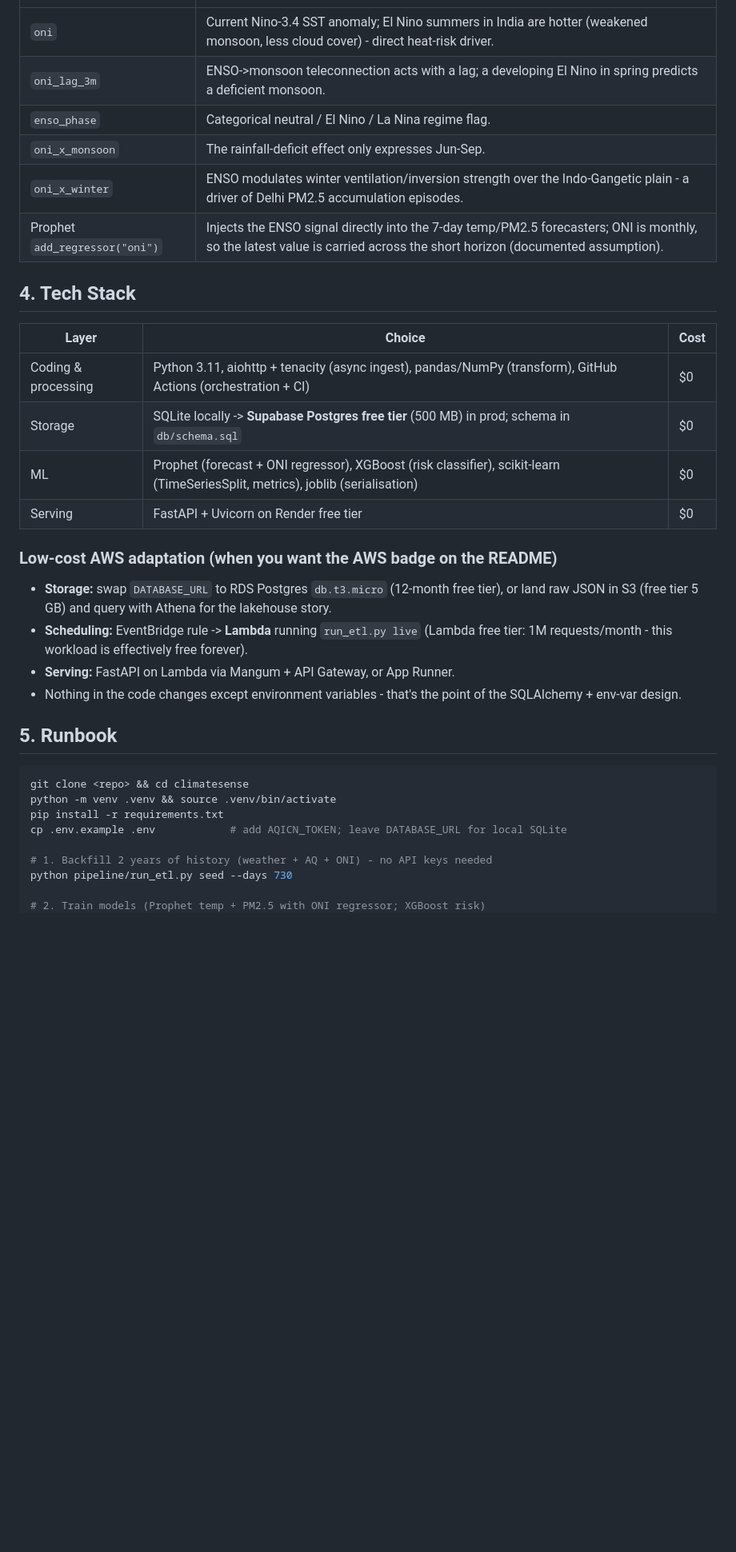
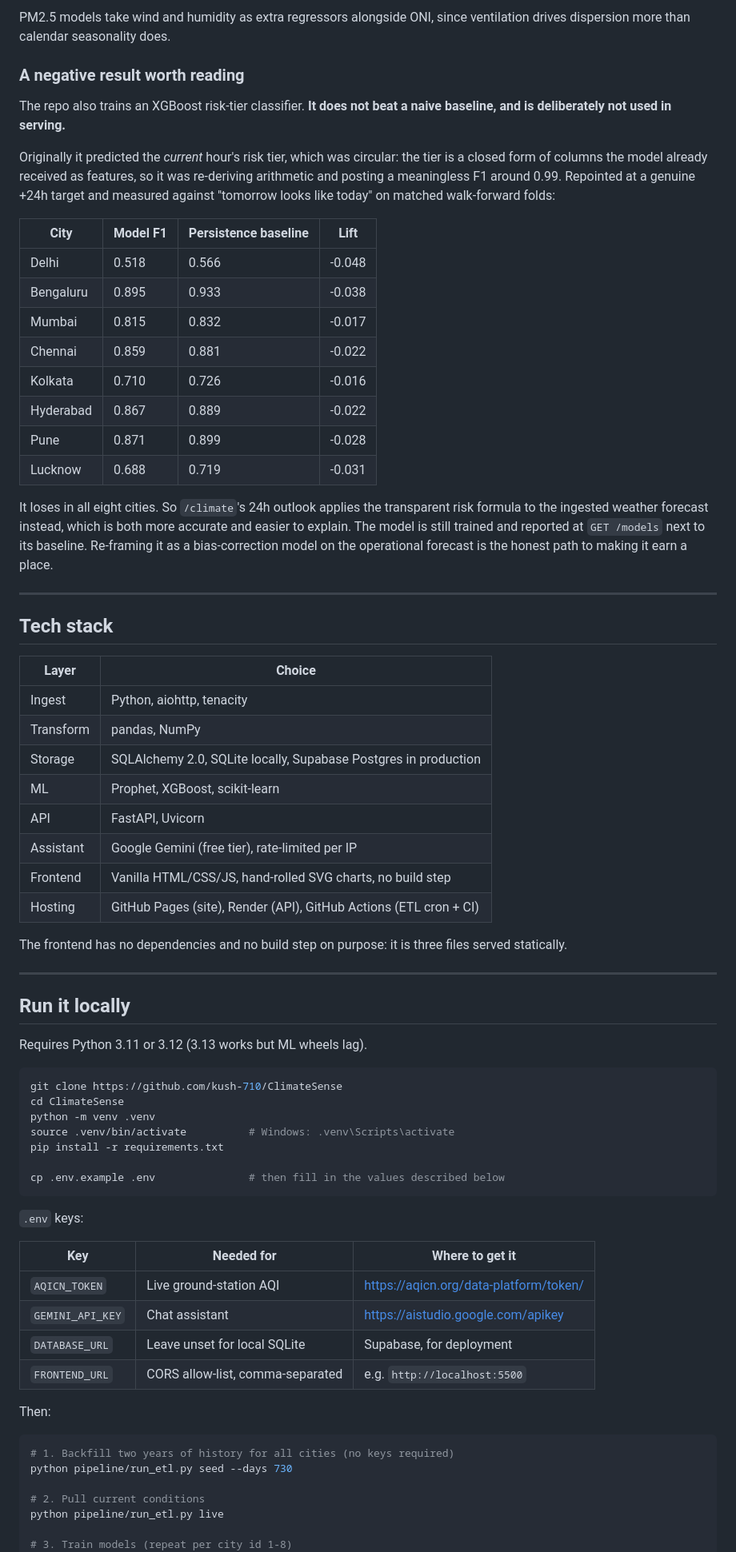
Before and after one commit to kush-710/ClimateSense, a Markdown page: README.md, the part around one of its changes. Shown at 80% size. GitHub-like rendering; blank space fills up the shorter version.

````diff
--- a/README.md
+++ b/README.md
@@ -59,36 +163,82 @@ ml/train.py                                              |
+PM2.5 models take wind and humidity as extra regressors alongside ONI, since ventilation drives
+dispersion more than calendar seasonality does.
+
+### A negative result worth reading
+
+The repo also trains an XGBoost risk-tier classifier. **It does not beat a naive baseline, and is
+deliberately not used in serving.**
+
+Originally it predicted the *current* hour's risk tier, which was circular: the tier is a closed
+form of columns the model already received as features, so it was re-deriving arithmetic and posting
+a meaningless F1 around 0.99. Repointed at a genuine +24h target and measured against "tomorrow
+looks like today" on matched walk-forward folds:
+
+| City | Model F1 | Persistence baseline | Lift |
+|---|---|---|---|
+| Delhi | 0.518 | 0.566 | -0.048 |
+| Bengaluru | 0.895 | 0.933 | -0.038 |
+| Mumbai | 0.815 | 0.832 | -0.017 |
+| Chennai | 0.859 | 0.881 | -0.022 |
+| Kolkata | 0.710 | 0.726 | -0.016 |
+| Hyderabad | 0.867 | 0.889 | -0.022 |
+| Pune | 0.871 | 0.899 | -0.028 |
+| Lucknow | 0.688 | 0.719 | -0.031 |
+
+It loses in all eight cities. So `/climate`'s 24h outlook applies the transparent risk formula to
+the ingested weather forecast instead, which is both more accurate and easier to explain. The model
+is still trained and reported at `GET /models` next to its baseline. Re-framing it as a
+bias-correction model on the operational forecast is the honest path to making it earn a place.
+
+---
+
+## Tech stack
+
+| Layer | Choice |
 |---|---|
-| `oni` | Current Nino-3.4 SST anomaly; El Nino summers in India are hotter (weakened monsoon, less cloud cover) - direct heat-risk driver. |
-| `oni_lag_3m` | ENSO->monsoon teleconnection acts with a lag; a developing El Nino in spring predicts a deficient monsoon. |
-| `enso_phase` | Categorical neutral / El Nino / La Nina regime flag. |
-| `oni_x_monsoon` | The rainfall-deficit effect only expresses Jun-Sep. |
-| `oni_x_winter` | ENSO modulates winter ventilation/inversion strength over the Indo-Gangetic plain - a driver of Delhi PM2.5 accumulation episodes. |
-| Prophet `add_regressor("oni")` | Injects the ENSO signal directly into the 7-day temp/PM2.5 forecasters; ONI is monthly, so the latest value is carried across the short horizon (documented assumption). |
+| Ingest | Python, aiohttp, tenacity |
+| Transform | pandas, NumPy |
+| Storage | SQLAlchemy 2.0, SQLite locally, Supabase Postgres in production |
+| ML | Prophet, XGBoost, scikit-learn |
+| API | FastAPI, Uvicorn |
+| Assistant | Google Gemini (free tier), rate-limited per IP |
+| Frontend | Vanilla HTML/CSS/JS, hand-rolled SVG charts, no build step |
+| Hosting | GitHub Pages (site), Render (API), GitHub Actions (ETL cron + CI) |
 
-## 4. Tech Stack
+The frontend has no dependencies and no build step on purpose: it is three files served statically.
 
-| Layer | Choice | Cost |
-|---|---|---|
-| Coding & processing | Python 3.11, aiohttp + tenacity (async ingest), pandas/NumPy (transform), GitHub Actions (orchestration + CI) | $0 |
-| Storage | SQLite locally -> **Supabase Postgres free tier** (500 MB) in prod; schema in `db/schema.sql` | $0 |
-| ML | Prophet (forecast + ONI regressor), XGBoost (risk classifier), scikit-learn (TimeSeriesSplit, metrics), joblib (serialisation) | $0 |
-| Serving | FastAPI + Uvicorn on Render free tier | $0 |
+---
 
-### Low-cost AWS adaptation (when you want the AWS badge on the README)
-- **Storage:** swap `DATABASE_URL` to RDS Postgres `db.t3.micro` (12-month free tier), or land raw JSON in S3 (free tier 5 GB) and query with Athena for the lakehouse story.
-- **Scheduling:** EventBridge rule -> **Lambda** running `run_etl.py live` (Lambda free tier: 1M requests/month - this workload is effectively free forever).
-- **Serving:** FastAPI on Lambda via Mangum + API Gateway, or App Runner.
-- Nothing in the code changes except environment variables - that's the point of the SQLAlchemy + env-var design.
+## Run it locally
 
-## 5. Runbook
+Requires Python 3.11 or 3.12 (3.13 works but ML wheels lag).
 
 ```bash
-git clone <repo> && cd climatesense
-python -m venv .venv && source .venv/bin/activate
+git clone https://github.com/kush-710/ClimateSense
+cd ClimateSense
+python -m venv .venv
+source .venv/bin/activate          # Windows: .venv\Scripts\activate
 pip install -r requirements.txt
-cp .env.example .env            # add AQICN_TOKEN; leave DATABASE_URL for local SQLite
 
-# 1. Backfill 2 years of history (weather + AQ + ONI) - no API keys needed
+cp .env.example .env               # then fill in the values described below
+```
+
+`.env` keys:
+
+| Key | Needed for | Where to get it |
+|---|---|---|
+| `AQICN_TOKEN` | Live ground-station AQI | https://aqicn.org/data-platform/token/ |
+| `GEMINI_API_KEY` | Chat assistant | https://aistudio.google.com/apikey |
+| `DATABASE_URL` | Leave unset for local SQLite | Supabase, for deployment |
+| `FRONTEND_URL` | CORS allow-list, comma-separated | e.g. `http://localhost:5500` |
+
+Then:
+
+```bash
+# 1. Backfill two years of history for all cities (no keys required)
 python pipeline/run_etl.py seed --days 730
 
-# 2. Train models (Prophet temp + PM2.5 with ONI regressor; XGBoost risk)
+# 2. Pull current conditions
+python pipeline/run_etl.py live
+
+# 3. Train models (repeat per city id 1-8)
 python ml/train.py --city 1 --models prophet xgboost
````
Also changed, not shown: other parts of README.md (+209 -81 lines).
